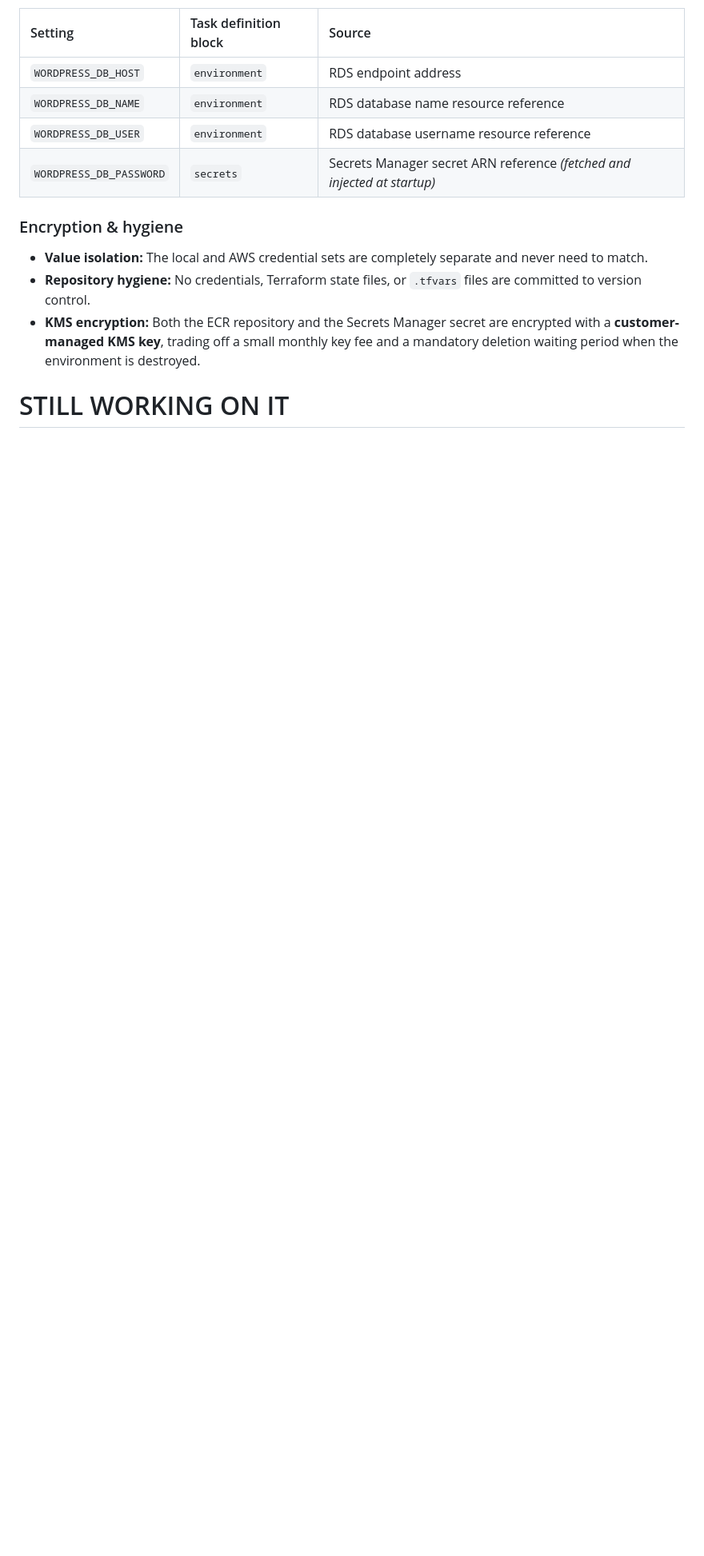
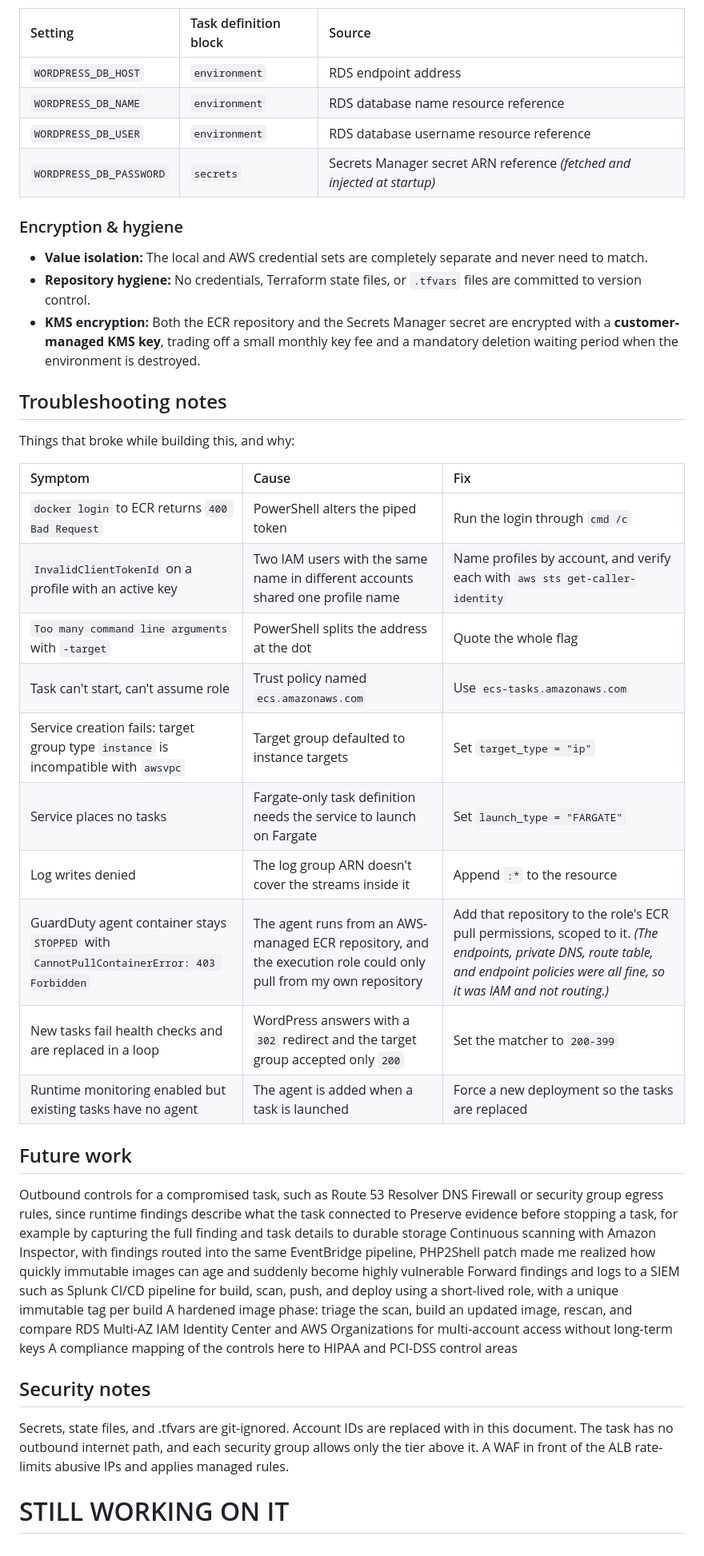
Before and after one commit to wbriggs8/security-detection-and-response, a Markdown page: README.md, the part around one of its changes. Shown at 80% size. GitHub-like rendering; blank space fills up the shorter version.

```diff
--- a/README.md
+++ b/README.md
@@ -181,5 +197,37 @@ In the task definition, non-secret settings and credentials share the exact same
 * **Repository hygiene:** No credentials, Terraform state files, or `.tfvars` files are committed to version control.
 * **KMS encryption:** Both the ECR repository and the Secrets Manager secret are encrypted with a **customer-managed KMS key**, trading off a small monthly key fee and a mandatory deletion waiting period when the environment is destroyed.
 
+## Troubleshooting notes
+
+Things that broke while building this, and why:
+
+| Symptom | Cause | Fix |
+| :--- | :--- | :--- |
+| `docker login` to ECR returns `400 Bad Request` | PowerShell alters the piped token | Run the login through `cmd /c` |
+| `InvalidClientTokenId` on a profile with an active key | Two IAM users with the same name in different accounts shared one profile name | Name profiles by account, and verify each with `aws sts get-caller-identity` |
+| `Too many command line arguments` with `-target` | PowerShell splits the address at the dot | Quote the whole flag |
+| Task can't start, can't assume role | Trust policy named `ecs.amazonaws.com` | Use `ecs-tasks.amazonaws.com` |
+| Service creation fails: target group type `instance` is incompatible with `awsvpc` | Target group defaulted to instance targets | Set `target_type = "ip"` |
+| Service places no tasks | Fargate-only task definition needs the service to launch on Fargate | Set `launch_type = "FARGATE"` |
+| Log writes denied | The log group ARN doesn't cover the streams inside it | Append `:*` to the resource |
+| GuardDuty agent container stays `STOPPED` with `CannotPullContainerError: 403 Forbidden` | The agent runs from an AWS-managed ECR repository, and the execution role could only pull from my own repository | Add that repository to the role's ECR pull permissions, scoped to it. *(The endpoints, private DNS, route table, and endpoint policies were all fine, so it was IAM and not routing.)* |
+| New tasks fail health checks and are replaced in a loop | WordPress answers with a `302` redirect and the target group accepted only `200` | Set the matcher to `200-399` |
+| Runtime monitoring enabled but existing tasks have no agent | The agent is added when a task is launched | Force a new deployment so the tasks are replaced |
+
+## Future work
+Outbound controls for a compromised task, such as Route 53 Resolver DNS Firewall or security group egress rules, since runtime findings describe what the task connected to
+Preserve evidence before stopping a task, for example by capturing the full finding and task details to durable storage
+Continuous scanning with Amazon Inspector, with findings routed into the same EventBridge pipeline, PHP2Shell patch made me realized how quickly immutable images can age and suddenly become highly vulnerable
+Forward findings and logs to a SIEM such as Splunk
+CI/CD pipeline for build, scan, push, and deploy using a short-lived role, with a unique immutable tag per build
+A hardened image phase: triage the scan, build an updated image, rescan, and compare
+RDS Multi-AZ
+IAM Identity Center and AWS Organizations for multi-account access without long-term keys
+A compliance mapping of the controls here to HIPAA and PCI-DSS control areas
+
+## Security notes
+Secrets, state files, and .tfvars are git-ignored. Account IDs are replaced with <account-id> in this document.
+The task has no outbound internet path, and each security group allows only the tier above it.
+A WAF in front of the ALB rate-limits abusive IPs and applies managed rules.
 
 # STILL WORKING ON IT
```
Also changed, not shown: other parts of README.md (+18 -2 lines), docs/images/Base Infrastructure.png (added), docs/images/baseinfra.png (deleted), 5 other files.
